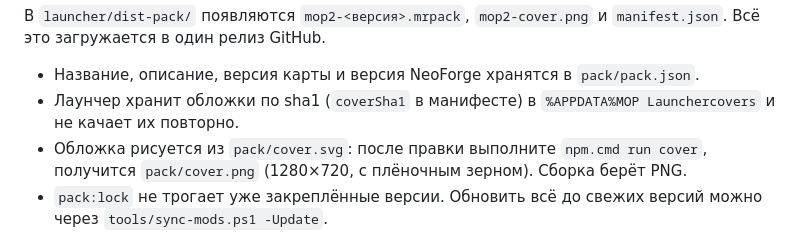
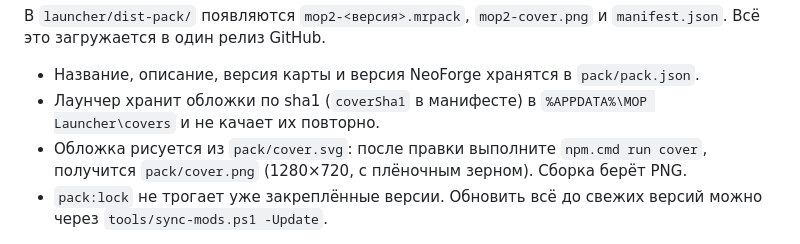
Before and after one commit to m1haos/mop-launcher, a Markdown page: README.md, the part around the change. Drawn GitHub-style.

Commit message:
Fix covers path in README

```diff
--- a/README.md
+++ b/README.md
@@ -98,7 +98,7 @@ npm.cmd run pack:build   # собрать launcher/dist-pack/
 и `manifest.json`. Всё это загружается в один релиз GitHub.
 
 - Название, описание, версия карты и версия NeoForge хранятся в `pack/pack.json`.
-- Лаунчер хранит обложки по sha1 (`coverSha1` в манифесте) в `%APPDATA%MOP Launchercovers` и не качает их повторно.
+- Лаунчер хранит обложки по sha1 (`coverSha1` в манифесте) в `%APPDATA%\MOP Launcher\covers` и не качает их повторно.
 - Обложка рисуется из `pack/cover.svg`: после правки выполните `npm.cmd run cover`, получится `pack/cover.png`
   (1280×720, с плёночным зерном). Сборка берёт PNG.
 - `pack:lock` не трогает уже закреплённые версии. Обновить всё до свежих версий
```
